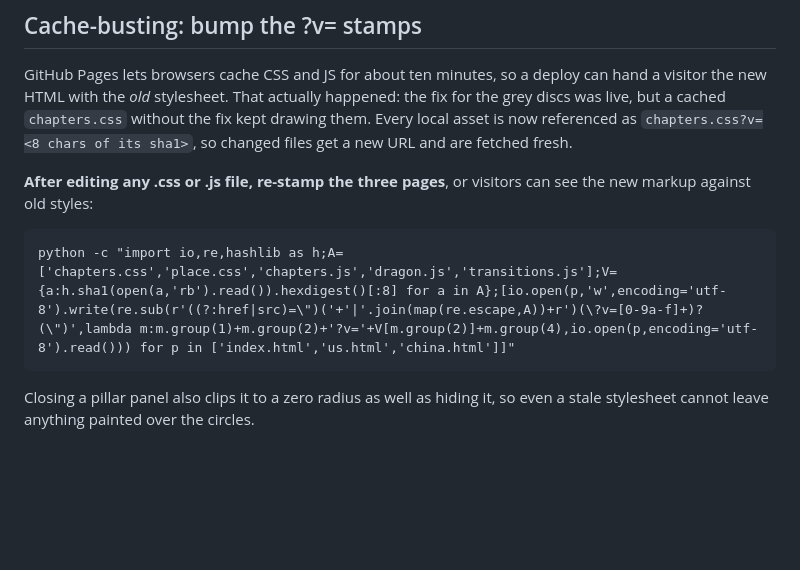
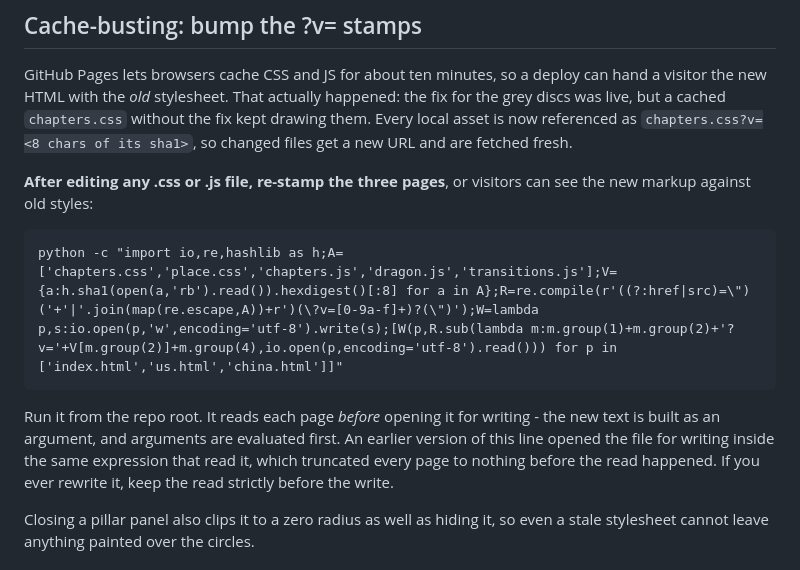
Before and after one commit to yclong111/yclong111.github.io, a Markdown page: CLAUDE.md, the part around the change. Rendered like a GitHub page; blank space fills up the shorter version.

Commit message:
Fix the re-stamp command in CLAUDE.md - the last version erased every page
The one-liner added in e7fd148 opened each HTML file for writing inside the
same expression that read it. Opening for write truncates, and it ran first,
so the read got an empty file and all three pages were written back blank.
Caught by running it before handing it over: it deleted 1,221 lines, restored
from git. Nothing destroyed was ever pushed; only the command was.

The replacement builds the new text as an argument, which Python evaluates
before the write opens the file. Tested by corrupting a stamp and running the
documented line verbatim: the stamp is repaired and every page is otherwise
byte-identical to the commit.

Co-Authored-By: Claude Opus 5 <noreply@anthropic.com>

````diff
--- a/CLAUDE.md
+++ b/CLAUDE.md
@@ -335,8 +335,14 @@ fetched fresh.
 see the new markup against old styles:
 
 ```
-python -c "import io,re,hashlib as h;A=['chapters.css','place.css','chapters.js','dragon.js','transitions.js'];V={a:h.sha1(open(a,'rb').read()).hexdigest()[:8] for a in A};[io.open(p,'w',encoding='utf-8').write(re.sub(r'((?:href|src)=\")('+'|'.join(map(re.escape,A))+r')(\?v=[0-9a-f]+)?(\")',lambda m:m.group(1)+m.group(2)+'?v='+V[m.group(2)]+m.group(4),io.open(p,encoding='utf-8').read())) for p in ['index.html','us.html','china.html']]"
+python -c "import io,re,hashlib as h;A=['chapters.css','place.css','chapters.js','dragon.js','transitions.js'];V={a:h.sha1(open(a,'rb').read()).hexdigest()[:8] for a in A};R=re.compile(r'((?:href|src)=\")('+'|'.join(map(re.escape,A))+r')(\?v=[0-9a-f]+)?(\")');W=lambda p,s:io.open(p,'w',encoding='utf-8').write(s);[W(p,R.sub(lambda m:m.group(1)+m.group(2)+'?v='+V[m.group(2)]+m.group(4),io.open(p,encoding='utf-8').read())) for p in ['index.html','us.html','china.html']]"
 ```
+
+Run it from the repo root. It reads each page *before* opening it for writing -
+the new text is built as an argument, and arguments are evaluated first. An
+earlier version of this line opened the file for writing inside the same
+expression that read it, which truncated every page to nothing before the read
+happened. If you ever rewrite it, keep the read strictly before the write.
 
 Closing a pillar panel also clips it to a zero radius as well as hiding it, so
 even a stale stylesheet cannot leave anything painted over the circles.
````
